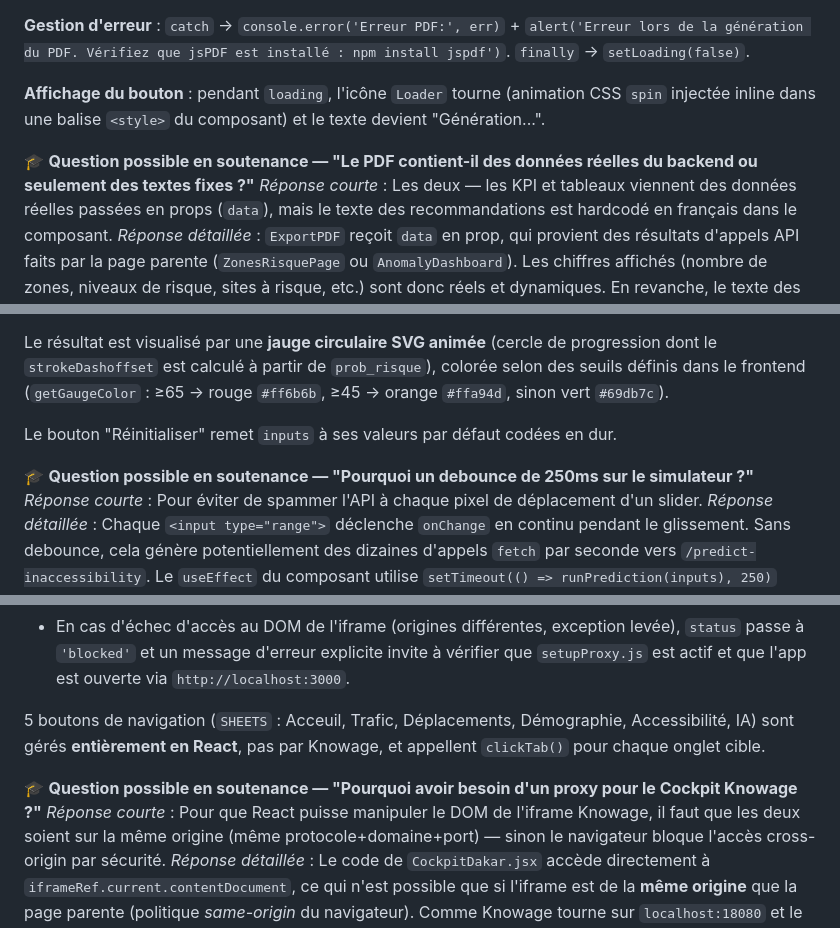
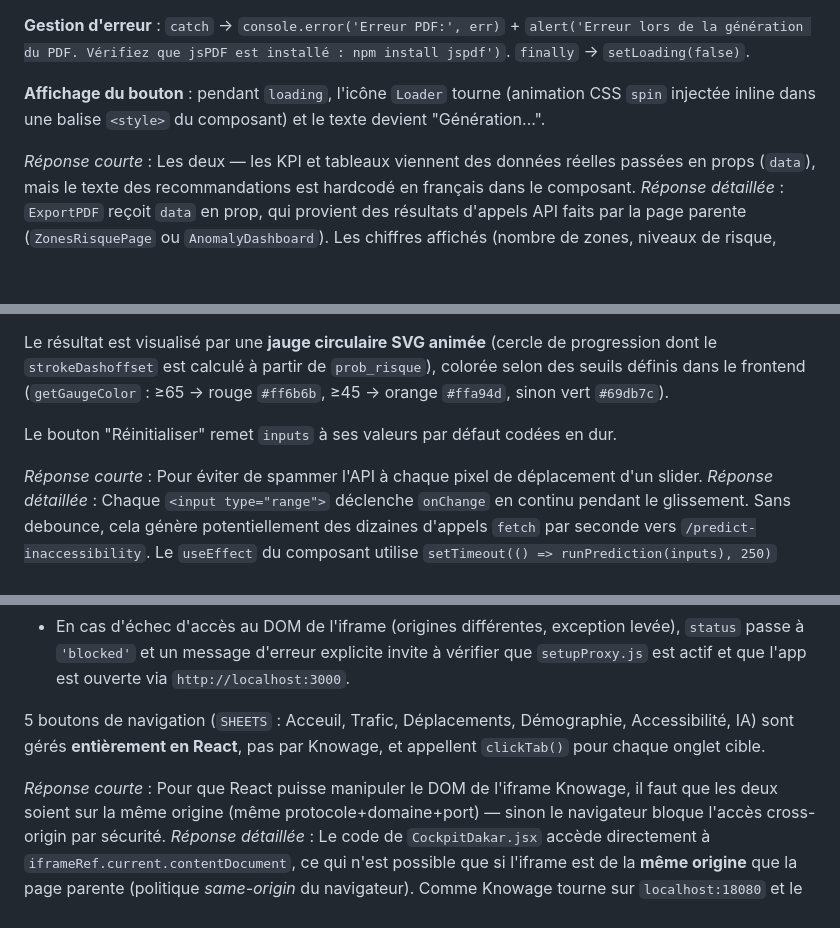
Before and after one commit to ibtihelabd/PFE, a Markdown page: documentation/02_Frontend.md, 3 parts joined by grey strips. GitHub-like rendering; blank space fills up the shorter version.

```diff
--- a/documentation/02_Frontend.md
+++ b/documentation/02_Frontend.md
@@ -258,7 +254,6 @@ C'est un composant **100% client-side**, sans aucune dépendance serveur (le com
 
 **Affichage du bouton** : pendant `loading`, l'icône `Loader` tourne (animation CSS `spin` injectée inline dans une balise `<style>` du composant) et le texte devient "Génération...".
 
-🎓 **Question possible en soutenance — "Le PDF contient-il des données réelles du backend ou seulement des textes fixes ?"**
 *Réponse courte* : Les deux — les KPI et tableaux viennent des données réelles passées en props (`data`), mais le texte des recommandations est hardcodé en français dans le composant.
 *Réponse détaillée* : `ExportPDF` reçoit `data` en prop, qui provient des résultats d'appels API faits par la page parente (`ZonesRisquePage` ou `AnomalyDashboard`). Les chiffres affichés (nombre de zones, niveaux de risque, sites à risque, etc.) sont donc réels et dynamiques. En revanche, le texte des recommandations (ex. *« Déployer des dessertes TC complémentaires sur les X zones... »*) est un template de chaîne fixe défini dans le code du composant, où seul le nombre `X` est injecté dynamiquement (`data.zones_elevees`). Ce n'est donc pas un texte généré par le modèle ML, mais une suggestion pré-écrite par l'auteur du PFE et paramétrée par les vraies données.
 
@@ -400,7 +395,6 @@ Le résultat est visualisé par une **jauge circulaire SVG animée** (cercle de
 
 Le bouton "Réinitialiser" remet `inputs` à ses valeurs par défaut codées en dur.
 
-🎓 **Question possible en soutenance — "Pourquoi un debounce de 250ms sur le simulateur ?"**
 *Réponse courte* : Pour éviter de spammer l'API à chaque pixel de déplacement d'un slider.
 *Réponse détaillée* : Chaque `<input type="range">` déclenche `onChange` en continu pendant le glissement. Sans debounce, cela génère potentiellement des dizaines d'appels `fetch` par seconde vers `/predict-inaccessibility`. Le `useEffect` du composant utilise `setTimeout(() => runPrediction(inputs), 250)` avec un nettoyage (`clearTimeout`) à chaque nouveau rendu — ce qui annule l'appel précédent si l'utilisateur continue à bouger le slider, et ne lance réellement la requête que 250ms après la dernière modification.
 
@@ -458,7 +452,6 @@ Logique notable et documentée en commentaire dans le code source lui-même :
 
 5 boutons de navigation (`SHEETS` : Acceuil, Trafic, Déplacements, Démographie, Accessibilité, IA) sont gérés **entièrement en React**, pas par Knowage, et appellent `clickTab()` pour chaque onglet cible.
 
-🎓 **Question possible en soutenance — "Pourquoi avoir besoin d'un proxy pour le Cockpit Knowage ?"**
 *Réponse courte* : Pour que React puisse manipuler le DOM de l'iframe Knowage, il faut que les deux soient sur la même origine (même protocole+domaine+port) — sinon le navigateur bloque l'accès cross-origin par sécurité.
 *Réponse détaillée* : Le code de `CockpitDakar.jsx` accède directement à `iframeRef.current.contentDocument`, ce qui n'est possible que si l'iframe est de la **même origine** que la page parente (politique *same-origin* du navigateur). Comme Knowage tourne sur `localhost:18080` et le frontend React sur `localhost:3000`, sans proxy ce serait une requête cross-origin bloquée. `setupProxy.js` (chargé automatiquement par `react-scripts` en dev) intercepte toute URL commençant par `/knowage*` et la redirige côté serveur vers `http://localhost:18080`, ce qui fait que, du point de vue du navigateur, tout reste sur `localhost:3000` — donc même origine, accès DOM autorisé. Le commentaire du fichier précise aussi qu'une configuration nginx équivalente serait nécessaire en production.
 
```
Also changed, not shown: other parts of documentation/02_Frontend.md (+0 -4 lines).
